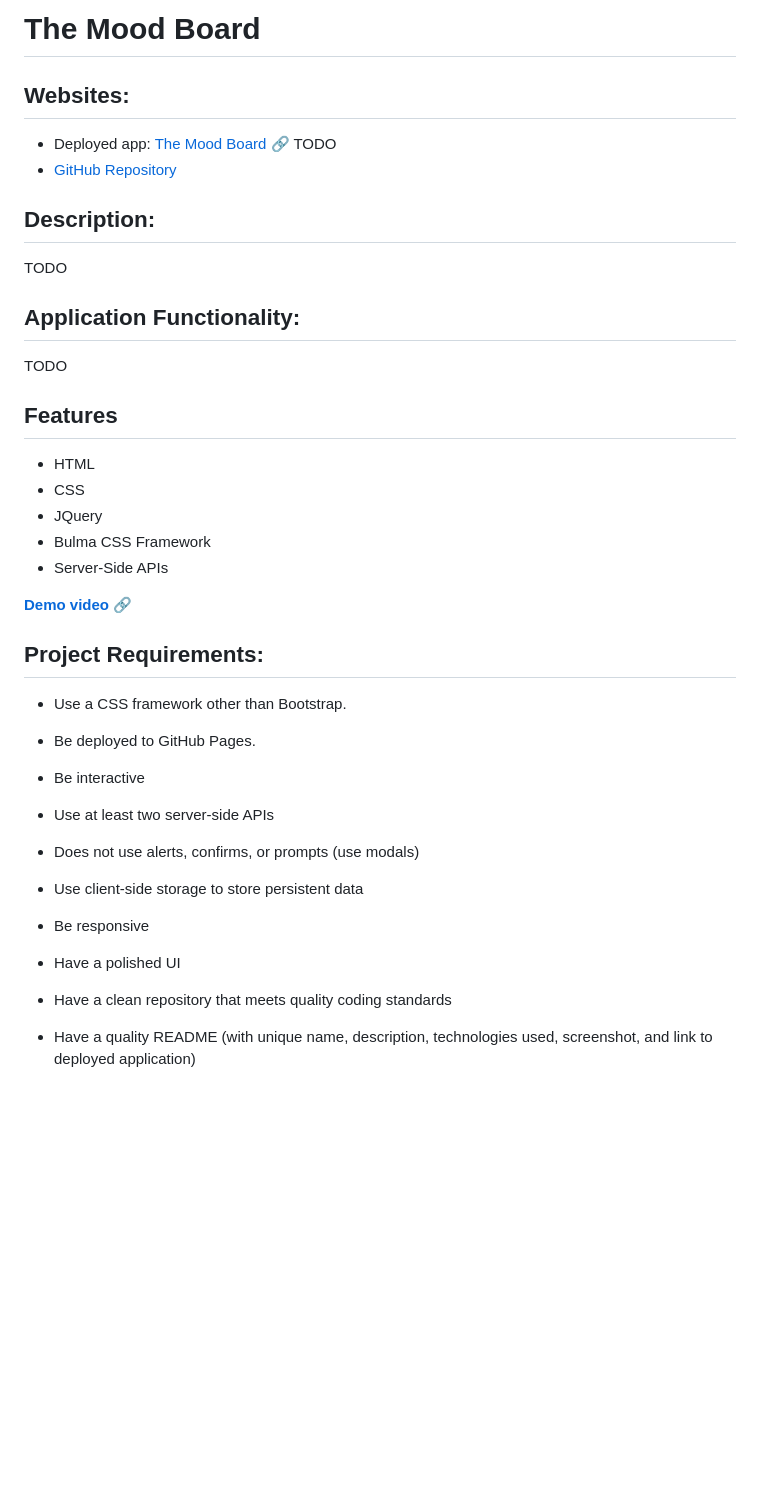
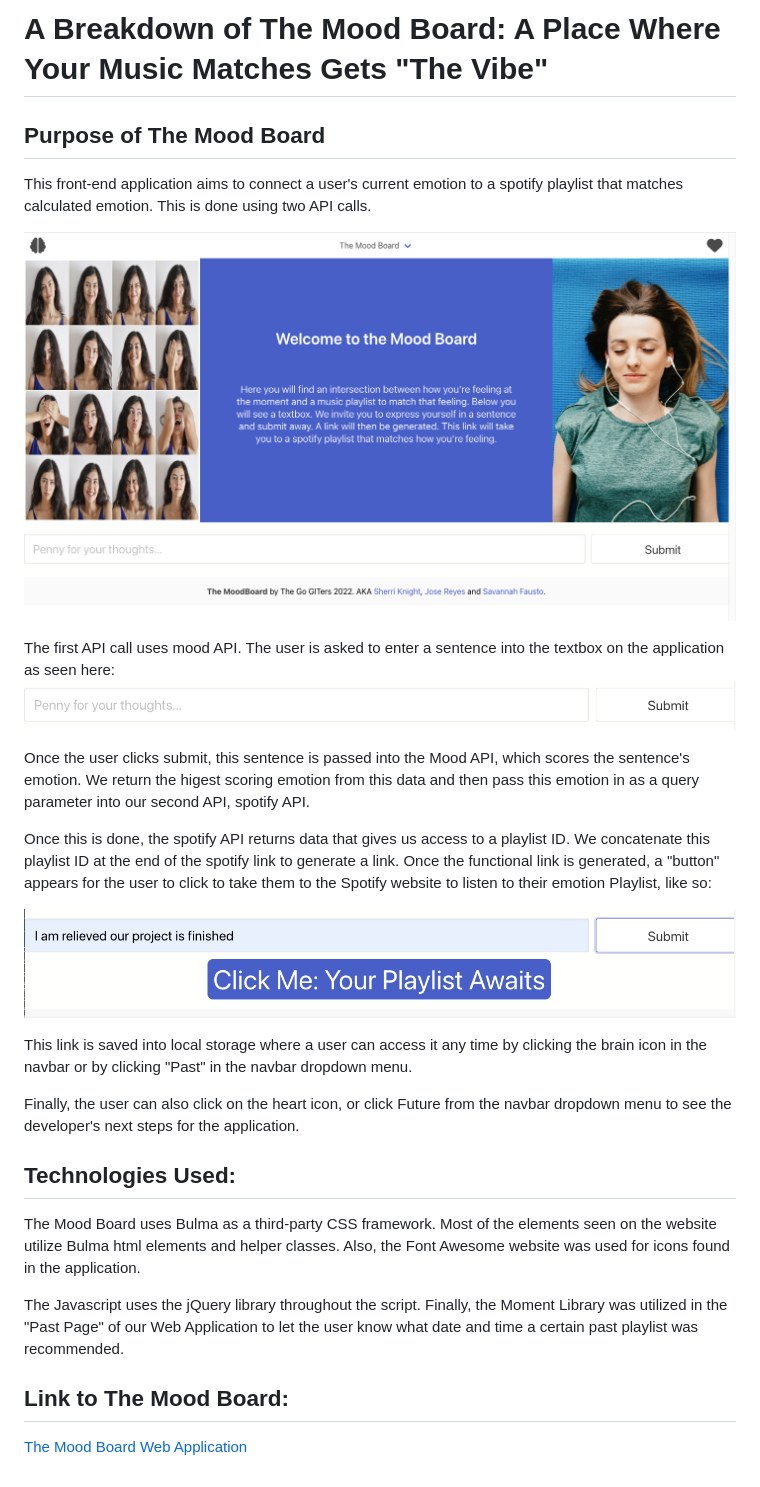
Before and after one commit to Reyes-Jose/The-Mood-Board, a Markdown page: README.md, the part around the change. Rendered like a GitHub page; pictures changed too: Assets/images/completed-call.ong.png (added), Assets/images/mood-API.png (added), Assets/images/start-page.png (added); blank space fills up the shorter version.

Commit message:
its a mess

```diff
--- a/README.md
+++ b/README.md
@@ -1,46 +1,29 @@
-# The Mood Board
+# A Breakdown of The Mood Board: A Place Where Your Music Matches Gets "The Vibe"
 
-## Websites:
+## Purpose of The Mood Board
 
-- Deployed app: [The Mood Board](https://) 🔗 TODO
-- [GitHub Repository](https://github.com/Reyes-Jose/The-Mood-Board)
+This front-end application aims to connect a user's current emotion to a spotify playlist that matches calculated emotion. This is done using two API calls.
 
-## Description:
+![Screenshot of The Mood Board Application](./Assets/images/start-page.png)
 
-TODO
+The first API call uses mood API. The user is asked to enter a sentence into the textbox on the application as seen here: ![Screenshot of Input used to Collect Data for First API Call](./Assets/images/mood-API.png)
 
-## Application Functionality:
+Once the user clicks submit, this sentence is passed into the Mood API, which scores the sentence's emotion. We return the higest scoring emotion from this data and then pass this emotion in as a query parameter into our second API, spotify API.
 
-TODO
+Once this is done, the spotify API returns data that gives us access to a playlist ID. We concatenate this playlist ID at the end of the spotify link to generate a link. Once the functional link is generated, a "button" appears for the user to click to take them to the Spotify website to listen to their emotion Playlist, like so:
 
-## Features
+![Screenshot of Completed Call](./Assets/images/completed-call.ong.png)
 
-- HTML
-- CSS
-- JQuery
-- Bulma CSS Framework
-- Server-Side APIs
+This link is saved into local storage where a user can access it any time by clicking the brain icon in the navbar or by clicking "Past" in the navbar dropdown menu.
 
-[**Demo video**](https://drive.google.com/file/d/1h-LnN2WvXX50bPuzyiTS4hE-2bfpQY3T/view) 🔗
+Finally, the user can also click on the heart icon, or click Future from the navbar dropdown menu to see the developer's next steps for the application.
 
-## Project Requirements:
+## Technologies Used:
 
-- Use a CSS framework other than Bootstrap.
+The Mood Board uses Bulma as a third-party CSS framework. Most of the elements seen on the website utilize Bulma html elements and helper classes. Also, the Font Awesome website was used for icons found in the application.
 
-- Be deployed to GitHub Pages.
+The Javascript uses the jQuery library throughout the script. Finally, the Moment Library was utilized in the "Past Page" of our Web Application to let the user know what date and time a certain past playlist was recommended.
 
-* Be interactive
+## Link to The Mood Board:
 
-* Use at least two server-side APIs
-
-* Does not use alerts, confirms, or prompts (use modals)
-
-* Use client-side storage to store persistent data
-
-* Be responsive
-
-* Have a polished UI
-
-* Have a clean repository that meets quality coding standards
-
-* Have a quality README (with unique name, description, technologies used, screenshot, and link to deployed application)
+[The Mood Board Web Application](url)
```
Also changed, not shown: 2 other files.
